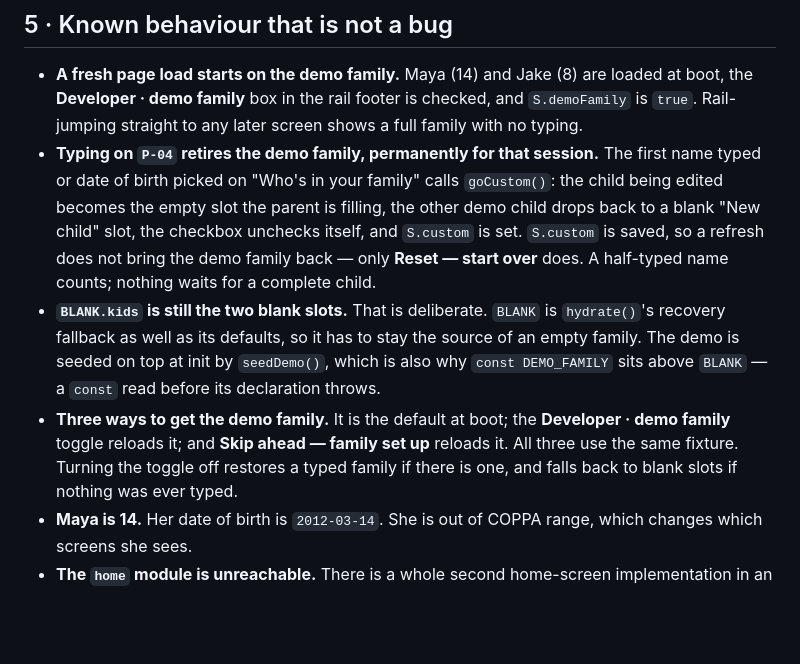
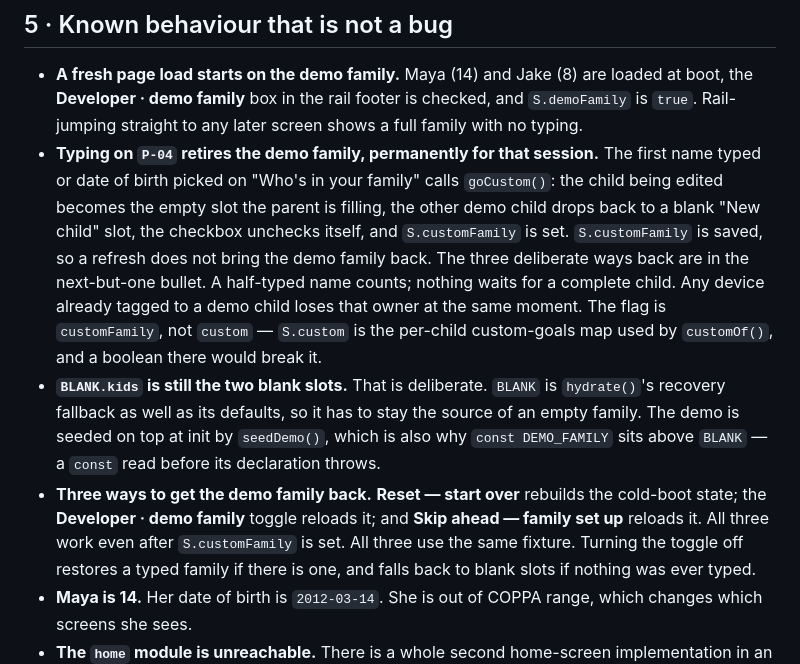
Before and after one commit to a-jay85/Balance, a Markdown page: HANDOFF.md, the part around the change. GitHub-like rendering; blank space fills up the shorter version.

Commit message:
Handoff: correct the ways back to the demo family and name the customFamily flag

```diff
--- a/HANDOFF.md
+++ b/HANDOFF.md
@@ -159,17 +159,22 @@ to be `[COPY]` too, they are all in one place: search for `pal-row` and
   The first name typed or date of birth picked on "Who's in your family" calls
   `goCustom()`: the child being edited becomes the empty slot the parent is
   filling, the other demo child drops back to a blank "New child" slot, the
-  checkbox unchecks itself, and `S.custom` is set. `S.custom` is saved, so a
-  refresh does not bring the demo family back — only **Reset — start over**
-  does. A half-typed name counts; nothing waits for a complete child.
+  checkbox unchecks itself, and `S.customFamily` is set. `S.customFamily` is
+  saved, so a refresh does not bring the demo family back. The three deliberate
+  ways back are in the next-but-one bullet. A half-typed name counts; nothing
+  waits for a complete child. Any device already tagged to a demo child loses
+  that owner at the same moment.
+  The flag is `customFamily`, not `custom` — `S.custom` is the per-child
+  custom-goals map used by `customOf()`, and a boolean there would break it.
 - **`BLANK.kids` is still the two blank slots.** That is deliberate. `BLANK` is
   `hydrate()`'s recovery fallback as well as its defaults, so it has to stay
   the source of an empty family. The demo is seeded on top at init by
   `seedDemo()`, which is also why `const DEMO_FAMILY` sits above `BLANK` — a
   `const` read before its declaration throws.
-- **Three ways to get the demo family.** It is the default at boot; the
-  **Developer · demo family** toggle reloads it; and **Skip ahead — family set
-  up** reloads it. All three use the same fixture. Turning the toggle off
+- **Three ways to get the demo family back.** **Reset — start over** rebuilds
+  the cold-boot state; the **Developer · demo family** toggle reloads it; and
+  **Skip ahead — family set up** reloads it. All three work even after
+  `S.customFamily` is set. All three use the same fixture. Turning the toggle off
   restores a typed family if there is one, and falls back to blank slots if
   nothing was ever typed.
 - **Maya is 14.** Her date of birth is `2012-03-14`. She is out of COPPA range,
```
